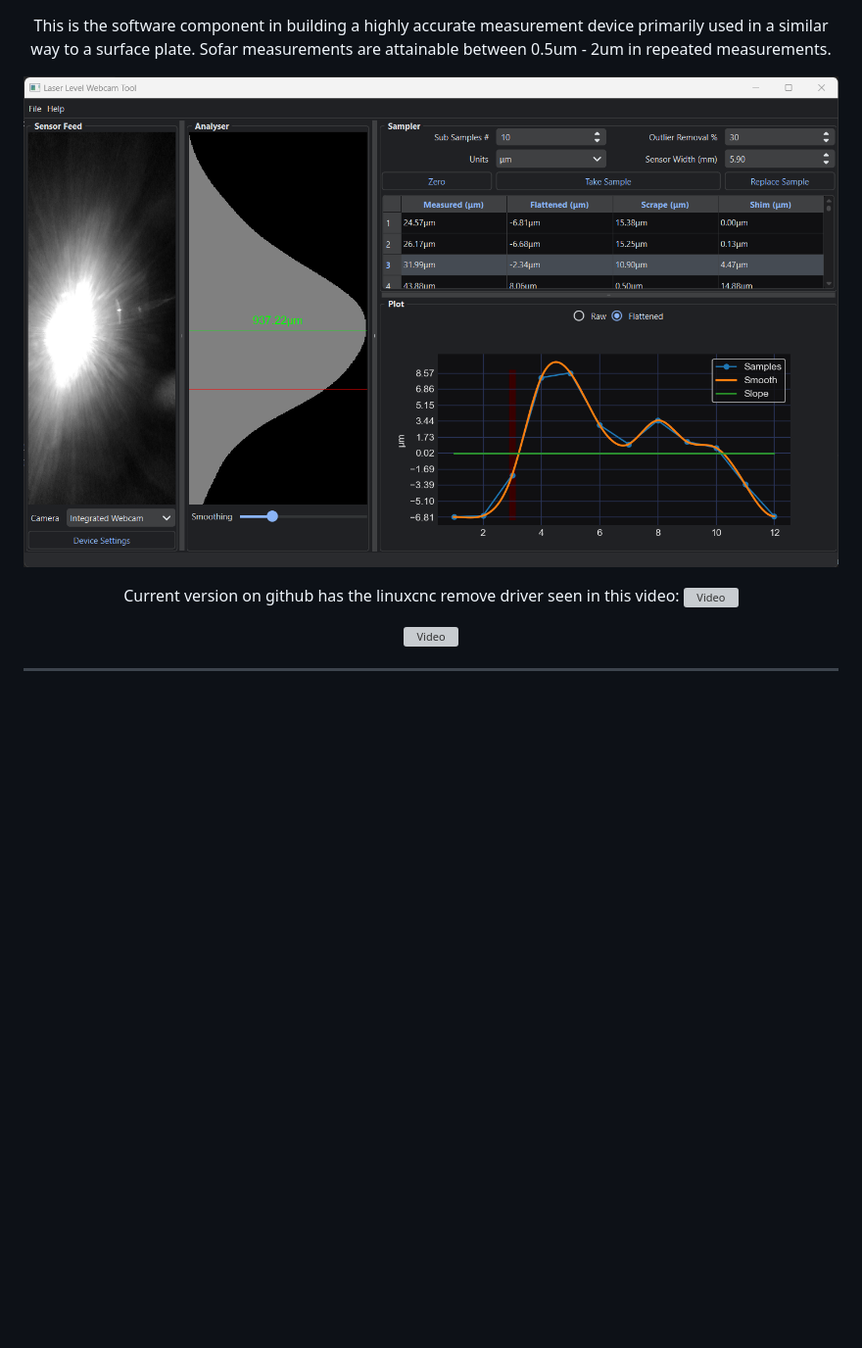
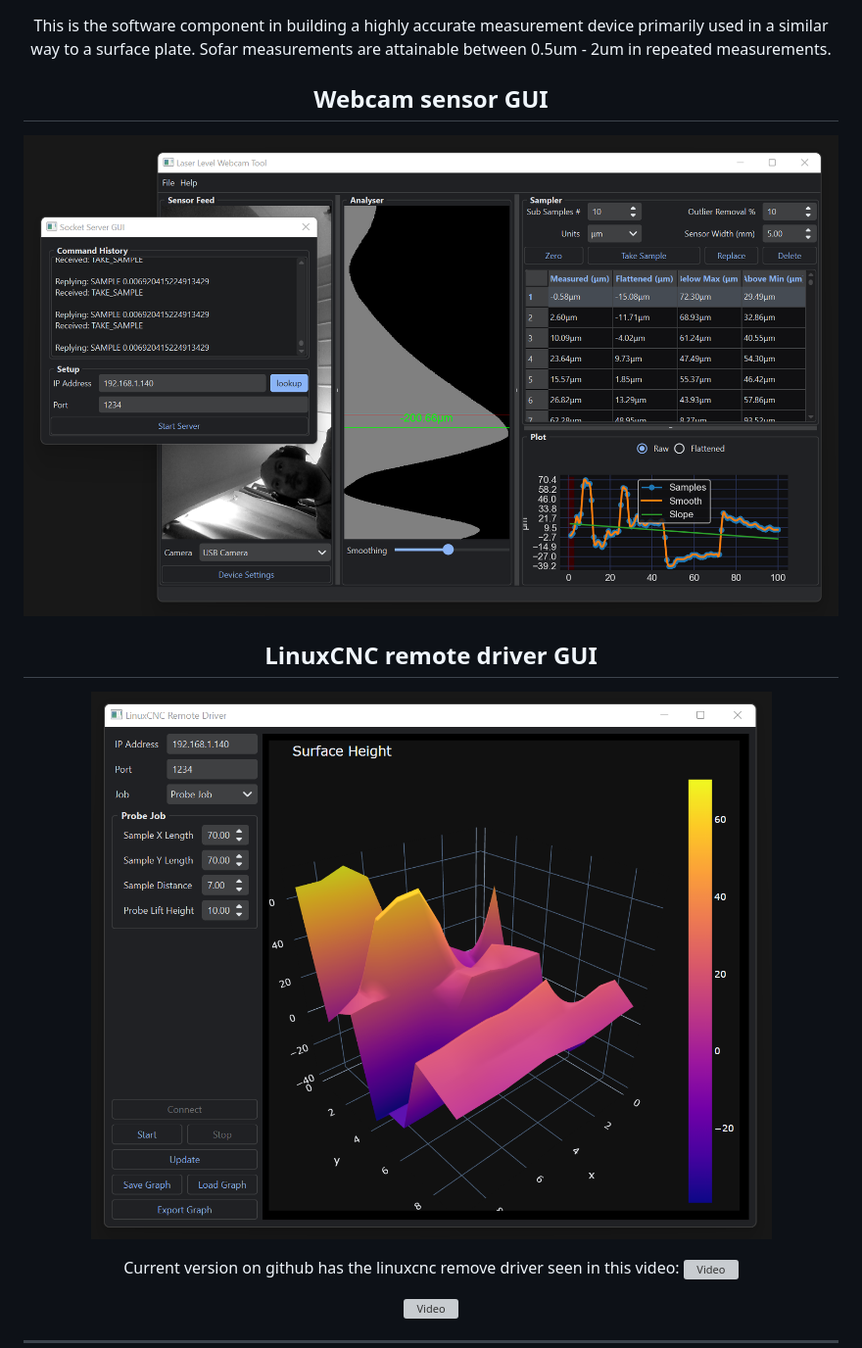
Before and after one commit to bhowiebkr/laser-level-webcam, a Markdown page: README.md, the part around the change. Shown at 98% size. Rendered like a GitHub page; pictures changed too: images/LinuxCNC_remote_driver_GUI.png (added), images/Webcam_Sensor_GUI.png (added); blank space fills up the shorter version; grey boxes are pictures that could not be loaded.

Commit message:
readme and image update

```diff
--- a/README.md
+++ b/README.md
@@ -5,7 +5,11 @@
 
 This is the software component in building a highly accurate measurement device primarily used in a similar way to a surface plate. Sofar measurements are attainable between 0.5um - 2um in repeated measurements.
 
-![alt text](images/GUI.png)
+## Webcam sensor GUI
+![Webcam_Sensor_GUI](images/Webcam_Sensor_GUI.png)
+
+## LinuxCNC remote driver GUI
+![LinuxCNC_remote_driver_GUI](images/LinuxCNC_remote_driver_GUI.png)
 
 Current version on github has the linuxcnc remove driver seen in this video:
 [![Video](http://img.youtube.com/vi/wpInsrcQAus/0.jpg)](https://www.youtube.com/watch?v=wpInsrcQAus)
```
